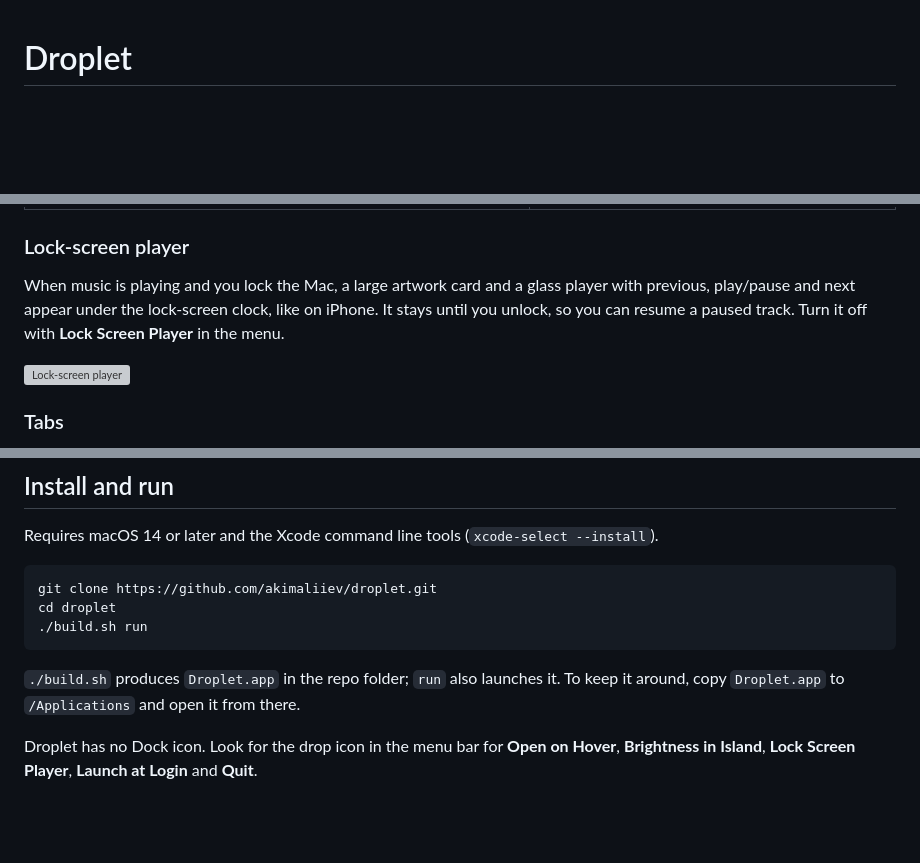
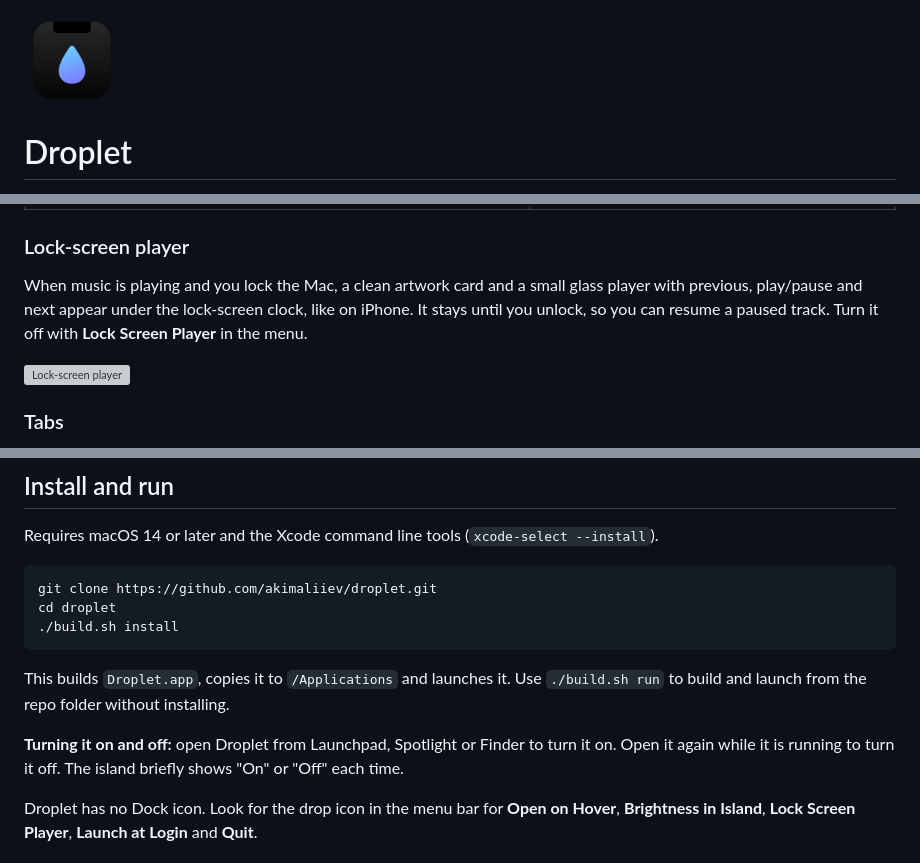
Before and after one commit to akimaliiev/droplet, a Markdown page: README.md, 3 parts joined by grey strips. Drawn GitHub-style; pictures changed too: docs/icon.png (added); blank space fills up the shorter version; grey boxes are pictures that could not be loaded.

Commit message:
Minimal lock-screen player, app icon, click-to-toggle, install step

````diff
--- a/README.md
+++ b/README.md
@@ -1,3 +1,5 @@
+<img src="docs/icon.png" width="96" alt="Droplet icon">
+
 # Droplet
 
 A bubbly Dynamic Island for the MacBook notch. Droplet sits exactly over the notch and springs open into a small control centre: now playing, a file shelf, clipboard history, notes and a timer. It is a native Swift/SwiftUI app with no dependencies.
@@ -25,7 +27,7 @@ A bubbly Dynamic Island for the MacBook notch. Droplet sits exactly over the not
 
 ### Lock-screen player
 
-When music is playing and you lock the Mac, a large artwork card and a glass player with previous, play/pause and next appear under the lock-screen clock, like on iPhone. It stays until you unlock, so you can resume a paused track. Turn it off with **Lock Screen Player** in the menu.
+When music is playing and you lock the Mac, a clean artwork card and a small glass player with previous, play/pause and next appear under the lock-screen clock, like on iPhone. It stays until you unlock, so you can resume a paused track. Turn it off with **Lock Screen Player** in the menu.
 
 <img src="docs/lock-screen.png" width="520" alt="Lock-screen player">
 
@@ -56,10 +58,12 @@ Requires macOS 14 or later and the Xcode command line tools (`xcode-select --ins
 ```bash
 git clone https://github.com/akimaliiev/droplet.git
 cd droplet
-./build.sh run
+./build.sh install
 ```
 
-`./build.sh` produces `Droplet.app` in the repo folder; `run` also launches it. To keep it around, copy `Droplet.app` to `/Applications` and open it from there.
+This builds `Droplet.app`, copies it to `/Applications` and launches it. Use `./build.sh run` to build and launch from the repo folder without installing.
+
+**Turning it on and off:** open Droplet from Launchpad, Spotlight or Finder to turn it on. Open it again while it is running to turn it off. The island briefly shows "On" or "Off" each time.
 
 Droplet has no Dock icon. Look for the drop icon in the menu bar for **Open on Hover**, **Brightness in Island**, **Lock Screen Player**, **Launch at Login** and **Quit**.
 
````
Also changed, not shown: 6 other files.
